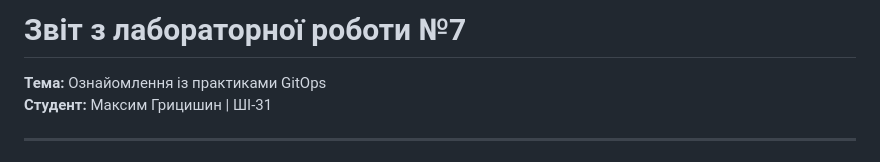
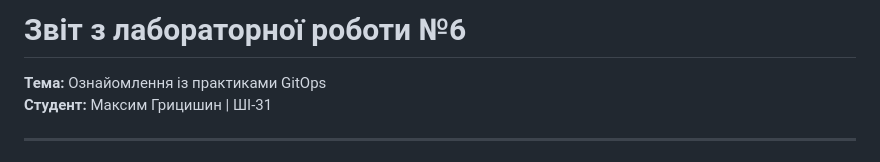
Before and after one commit to maksym-hrytsyshyn/open-data-ai-analytics, a Markdown page: reports/REPORT6.md, the part around the change. Drawn GitHub-style.

```diff
--- a/reports/REPORT6.md
+++ b/reports/REPORT6.md
@@ -1,4 +1,4 @@
-# Звіт з лабораторної роботи №7
+# Звіт з лабораторної роботи №6
 **Тема:** Ознайомлення із практиками GitOps
 **Студент:** Максим Грицишин | ШІ-31
 
```
